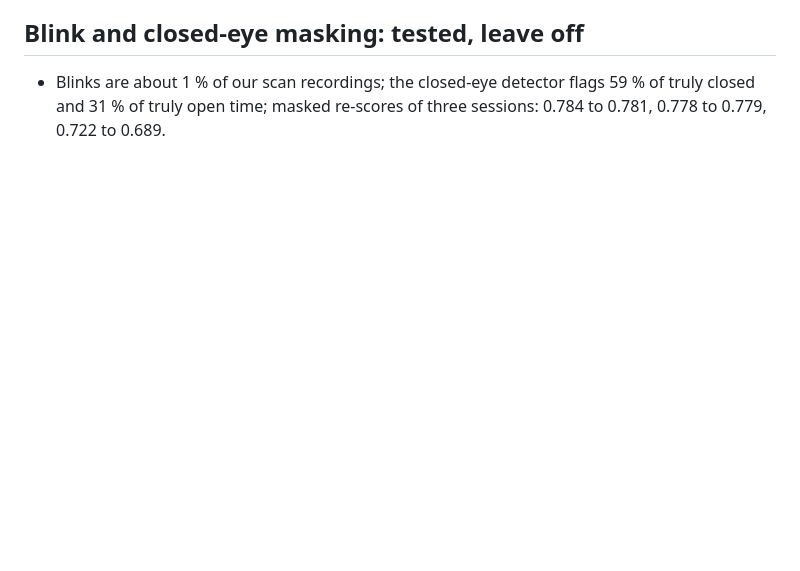
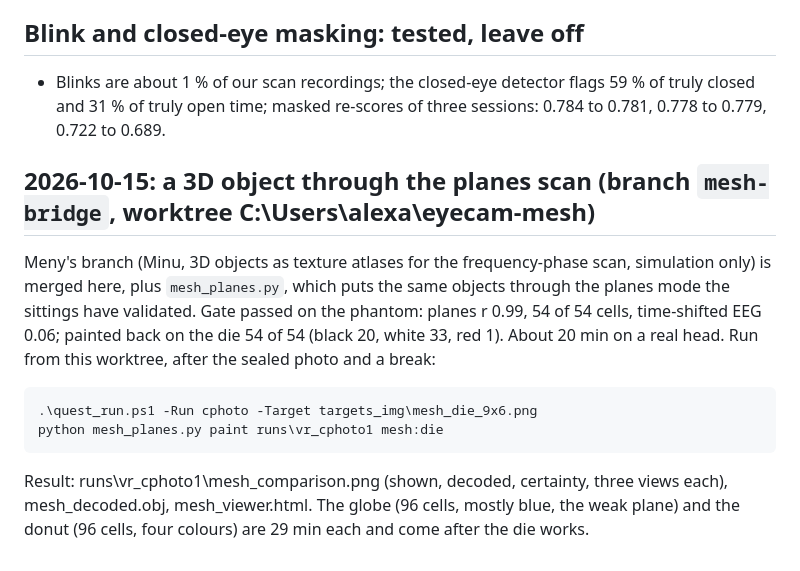
Before and after one commit to Libritor/eyecam, a Markdown page: NEXT_SESSION.md, the part around the change. Rendered like a GitHub page; blank space fills up the shorter version.

Commit message:
mesh_planes.py: a 3D object through the planes scan (atlas target + paint-back through mesh3d); die gate on the phantom 54 of 54, planes r 0.99; launch notes

```diff
--- a/NEXT_SESSION.md
+++ b/NEXT_SESSION.md
@@ -236,3 +236,20 @@ two voided colour runs so far were both a floating Oz.
 - Blinks are about 1 % of our scan recordings; the closed-eye detector flags
   59 % of truly closed and 31 % of truly open time; masked re-scores of three
   sessions: 0.784 to 0.781, 0.778 to 0.779, 0.722 to 0.689.
+
+## 2026-10-15: a 3D object through the planes scan (branch `mesh-bridge`, worktree C:\Users\alexa\eyecam-mesh)
+
+Meny's branch (Minu, 3D objects as texture atlases for the frequency-phase scan,
+simulation only) is merged here, plus `mesh_planes.py`, which puts the same
+objects through the planes mode the sittings have validated. Gate passed on the
+phantom: planes r 0.99, 54 of 54 cells, time-shifted EEG 0.06; painted back on
+the die 54 of 54 (black 20, white 33, red 1). About 20 min on a real head.
+Run from this worktree, after the sealed photo and a break:
+
+    .\quest_run.ps1 -Run cphoto -Target targets_img\mesh_die_9x6.png
+    python mesh_planes.py paint runs\vr_cphoto1 mesh:die
+
+Result: runs\vr_cphoto1\mesh_comparison.png (shown, decoded, certainty, three
+views each), mesh_decoded.obj, mesh_viewer.html. The globe (96 cells, mostly
+blue, the weak plane) and the donut (96 cells, four colours) are 29 min each
+and come after the die works.
```
Also changed, not shown: targets_img/mesh_die_9x6.png (added), targets_img/mesh_die_9x6_preview.png (added), 1 other file.
